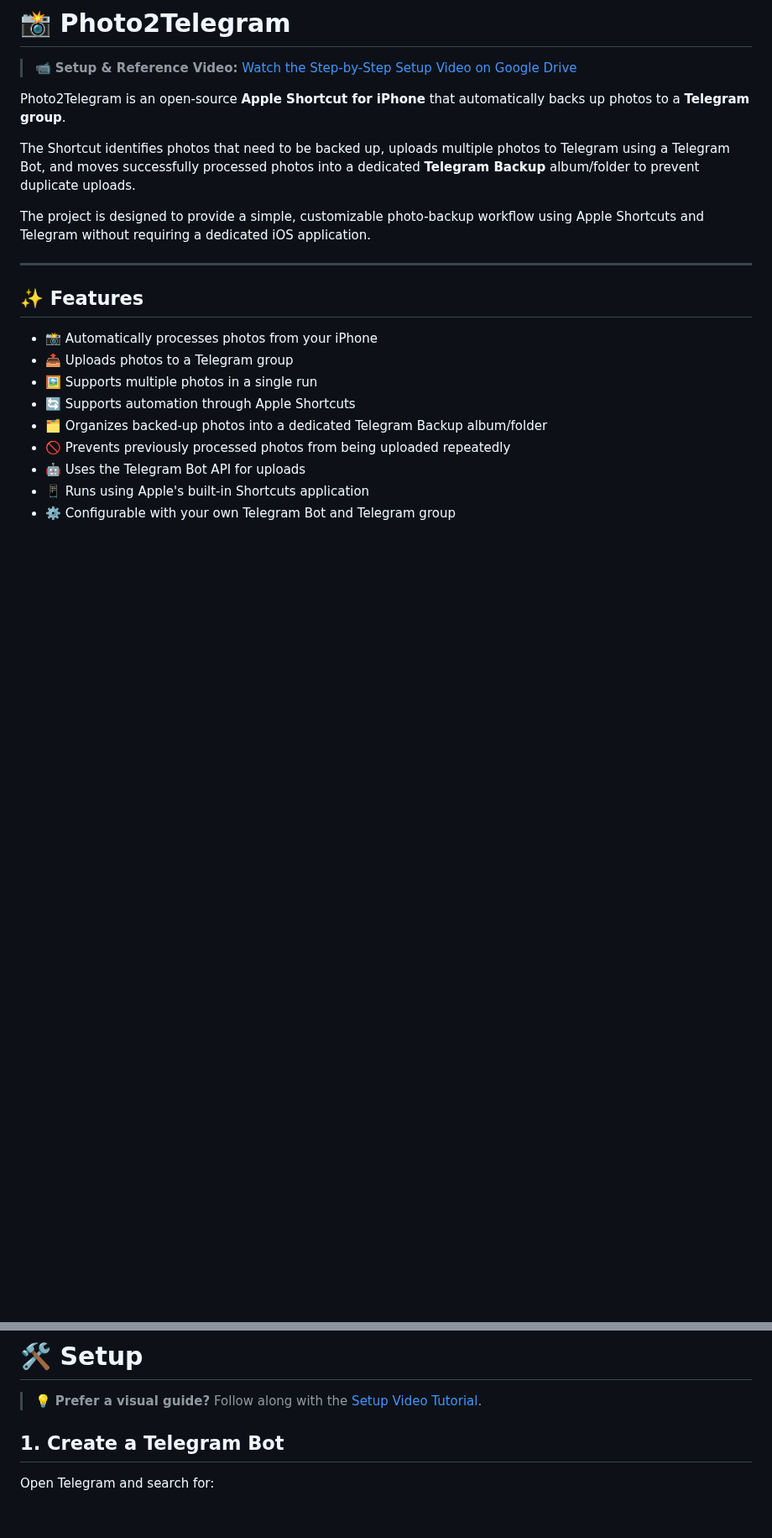
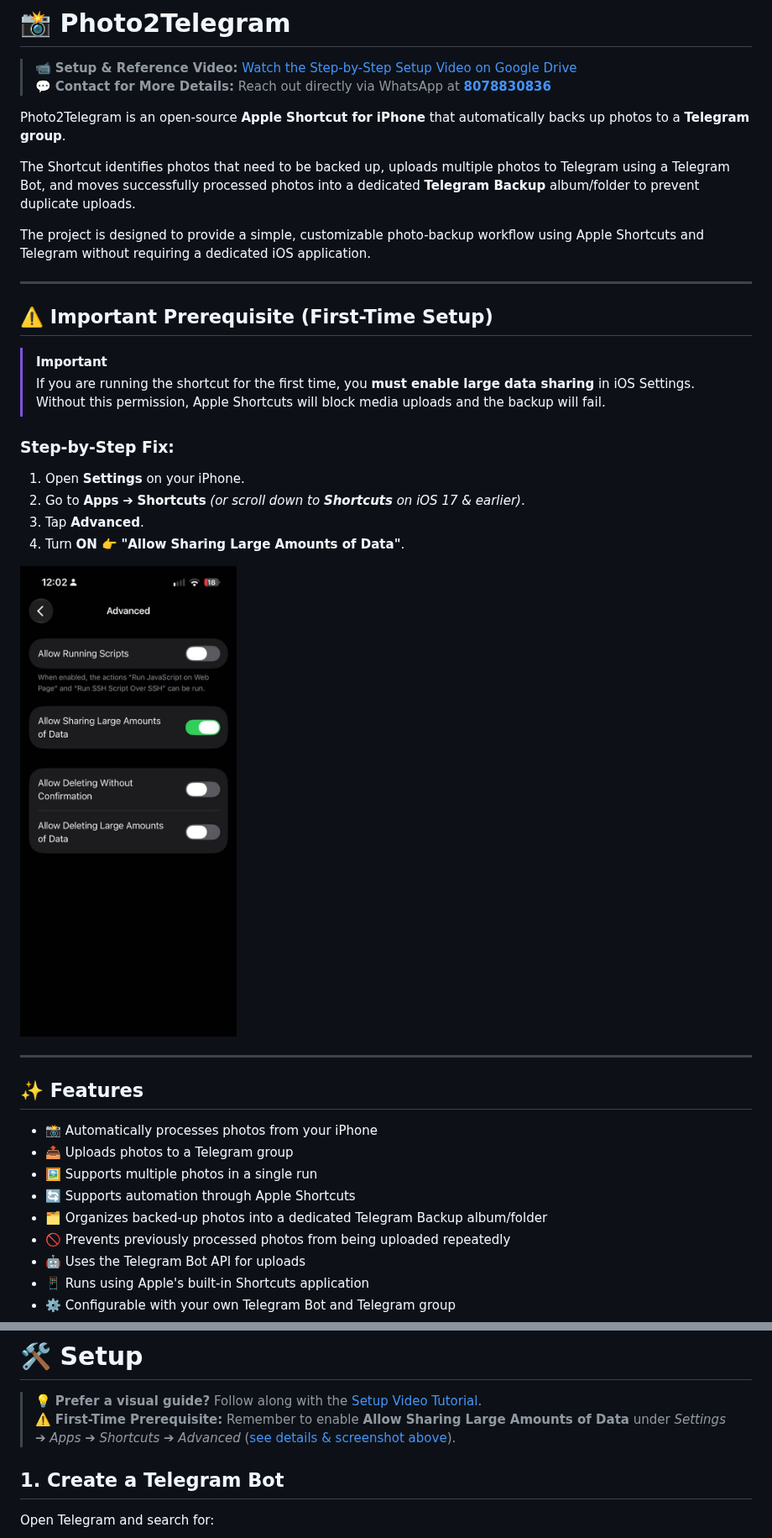
Before and after one commit to aneesmuhammeed/Photo2Telegram, a Markdown page: README.md, 2 parts joined by grey strips. Shown at 84% size. GitHub-like rendering; pictures changed too: assets/shortcuts-permission.jpg (added); blank space fills up the shorter version.

Commit message:
docs: add first-time shortcuts permission setup guide and contact info to README

```diff
--- a/README.md
+++ b/README.md
@@ -1,12 +1,28 @@
 # 📸 Photo2Telegram
 
 > 📹 **Setup & Reference Video:** [Watch the Step-by-Step Setup Video on Google Drive](https://drive.google.com/file/d/1CsPdDeJPuAau-fyg1TuxIl2ZBvzwFp5s/view?usp=drivesdk)
+> 💬 **Contact for More Details:** Reach out directly via WhatsApp at [**8078830836**](https://wa.me/918078830836)
 
 Photo2Telegram is an open-source **Apple Shortcut for iPhone** that automatically backs up photos to a **Telegram group**.
 
 The Shortcut identifies photos that need to be backed up, uploads multiple photos to Telegram using a Telegram Bot, and moves successfully processed photos into a dedicated **Telegram Backup** album/folder to prevent duplicate uploads.
 
 The project is designed to provide a simple, customizable photo-backup workflow using Apple Shortcuts and Telegram without requiring a dedicated iOS application.
+
+---
+
+## ⚠️ Important Prerequisite (First-Time Setup)
+
+> [!IMPORTANT]
+> If you are running the shortcut for the first time, you **must enable large data sharing** in iOS Settings. Without this permission, Apple Shortcuts will block media uploads and the backup will fail.
+
+### Step-by-Step Fix:
+1. Open **Settings** on your iPhone.
+2. Go to **Apps** ➔ **Shortcuts** *(or scroll down to **Shortcuts** on iOS 17 & earlier)*.
+3. Tap **Advanced**.
+4. Turn **ON** 👉 **"Allow Sharing Large Amounts of Data"**.
+
+![Allow Sharing Large Amounts of Data in Shortcuts](assets/shortcuts-permission.jpg)
 
 ---
 
@@ -153,6 +169,7 @@ You will need:
 # 🛠️ Setup
 
 > 💡 **Prefer a visual guide?** Follow along with the [Setup Video Tutorial](https://drive.google.com/file/d/1CsPdDeJPuAau-fyg1TuxIl2ZBvzwFp5s/view?usp=drivesdk).
+> ⚠️ **First-Time Prerequisite:** Remember to enable **Allow Sharing Large Amounts of Data** under *Settings ➔ Apps ➔ Shortcuts ➔ Advanced* ([see details & screenshot above](#️-important-prerequisite-first-time-setup)).
 
 ## 1. Create a Telegram Bot
 
```
Also changed, not shown: other parts of README.md (+2 -1 lines).
